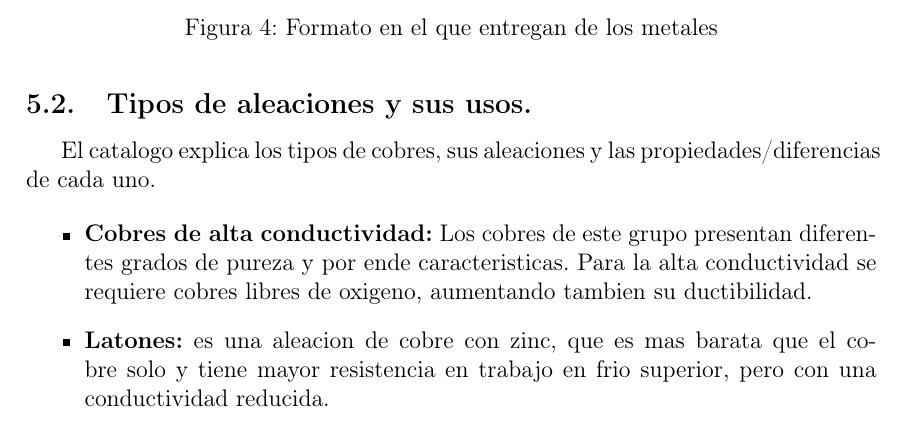
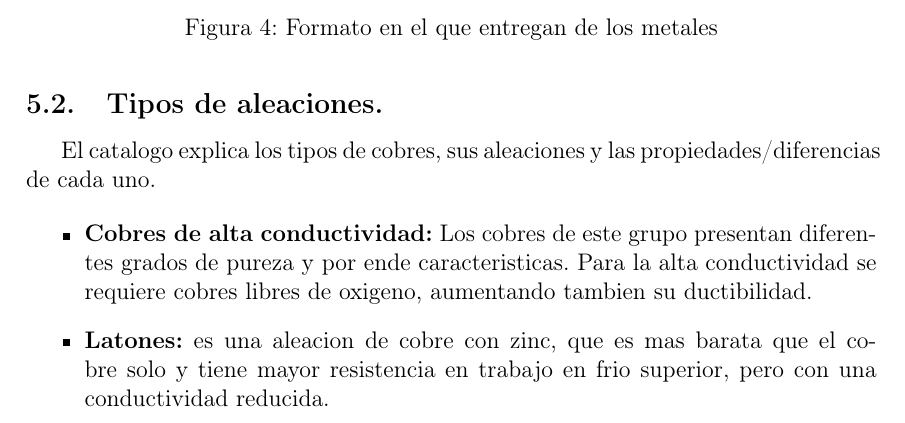
Before and after one commit to jgalaxi/latex, a LaTeX paper (Tp 4-01/main.tex): part of page 7 of 8, cut so that both start at the same text. Compiled offline with pdfLaTeX.

Commit message:
CAMBIO DE ULTIMO MOMENTO

```diff
--- a/Tp 4-01/main.tex
+++ b/Tp 4-01/main.tex
@@ -208,7 +208,7 @@ Se muestra en la \autopageref{fig:bobinas} la forma y las dimensiones en la que
    \caption{Formato en el que entregan de los metales}
    \label{fig:bobinas}
 \end{figure}
-\subsection{Tipos de aleaciones y sus usos.}
+\subsection{Tipos de aleaciones.}
 
 El catalogo explica los tipos de cobres, sus aleaciones y las propiedades/diferencias de cada uno.
 
```
Also changed, not shown: Tp 4-01/main.pdf.
